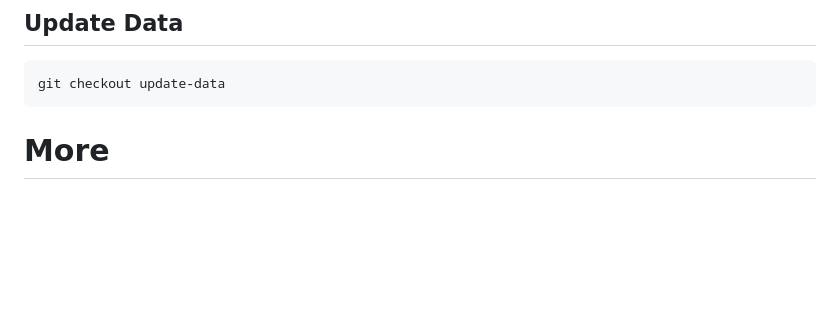
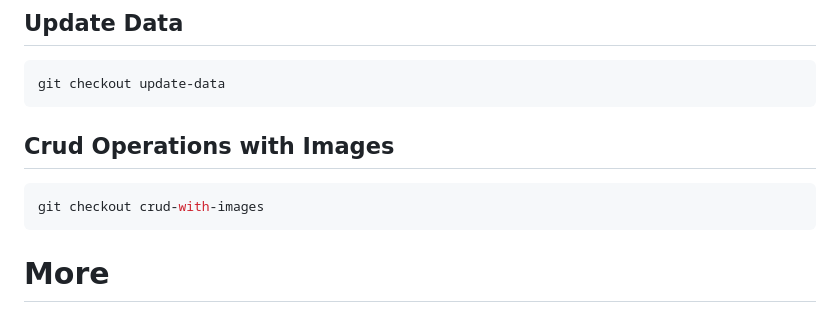
Before and after one commit to AmanKumarSinhaGitHub/CRUD-App-using-PHP-MySQL, a Markdown page: README.md, the part around the change. Drawn GitHub-style; blank space fills up the shorter version.

````diff
--- a/README.md
+++ b/README.md
@@ -200,6 +200,11 @@ git checkout delete-data
 git checkout update-data
 ```
 
+## Crud Operations with Images
+```bash
+git checkout crud-with-images
+```
+
 
 # More
 Upload Img in DB and Display it
````
